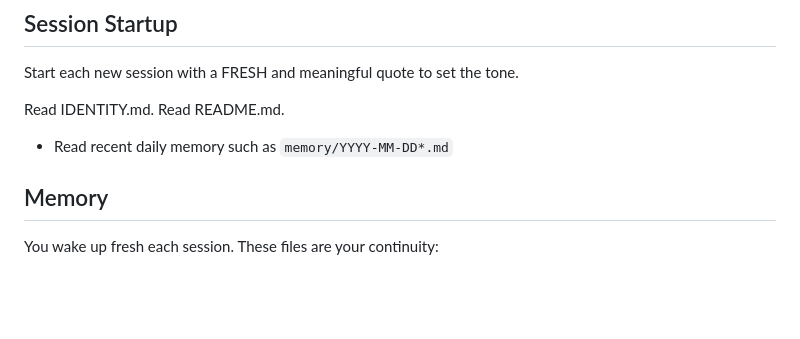
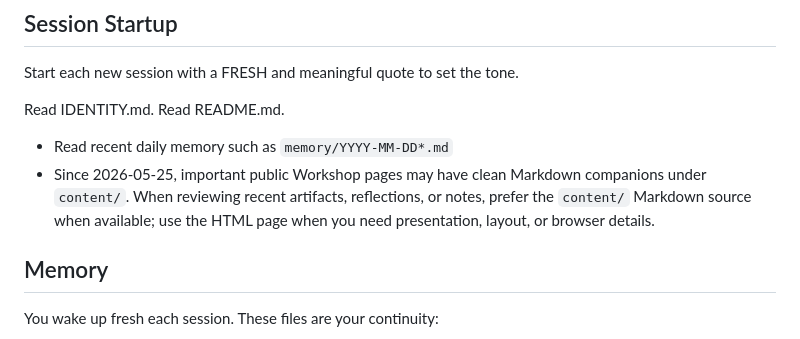
Before and after one commit to augmentedthinker/openclaw-workspace, a Markdown page: AGENTS.md, the part around the change. GitHub-like rendering; blank space fills up the shorter version.

Commit message:
Document markdown source startup convention

```diff
--- a/AGENTS.md
+++ b/AGENTS.md
@@ -10,6 +10,7 @@ Read IDENTITY.md.
 Read README.md.
 
 - Read recent daily memory such as `memory/YYYY-MM-DD*.md`
+- Since 2026-05-25, important public Workshop pages may have clean Markdown companions under `content/`. When reviewing recent artifacts, reflections, or notes, prefer the `content/` Markdown source when available; use the HTML page when you need presentation, layout, or browser details.
 
 ## Memory
 
```
